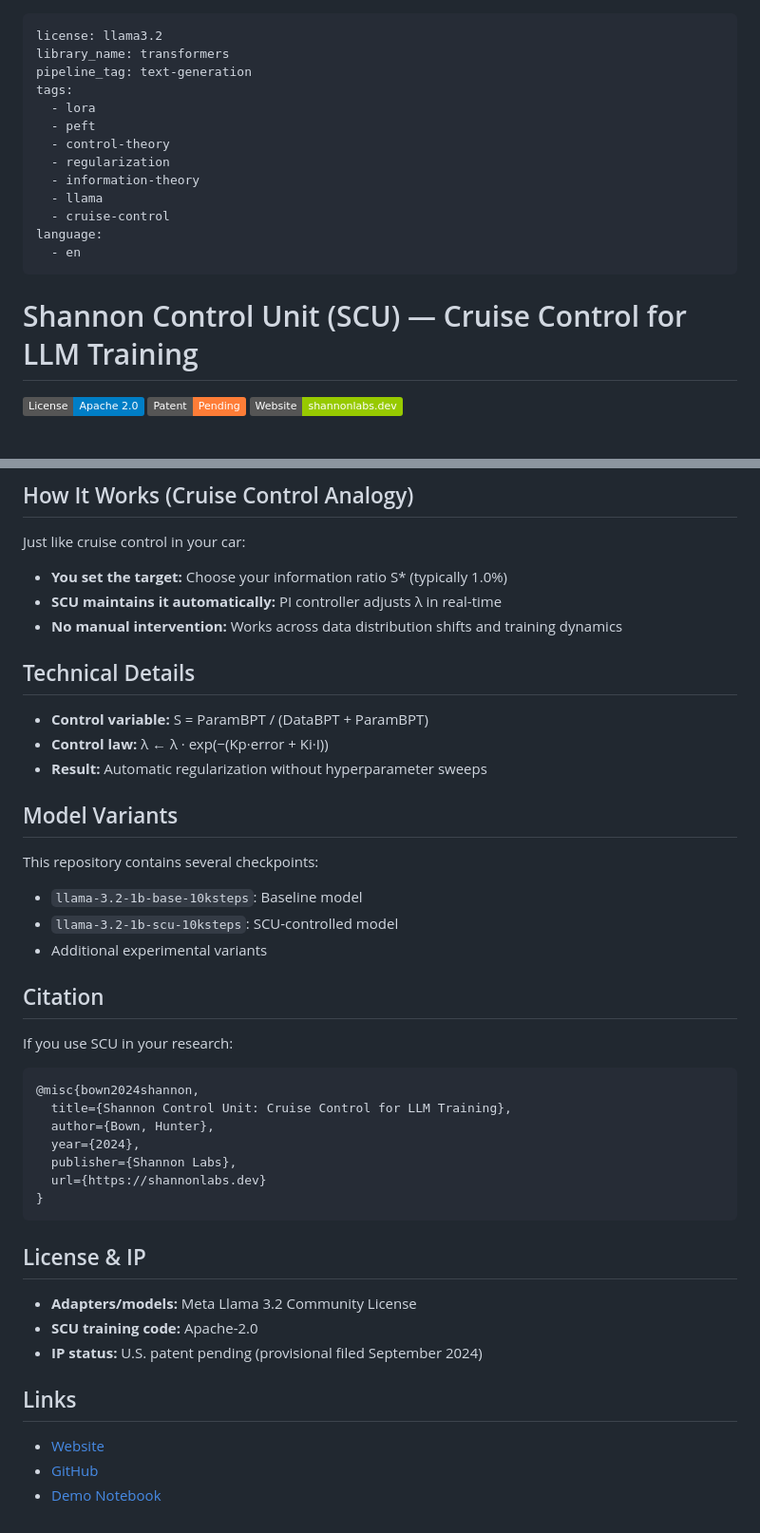
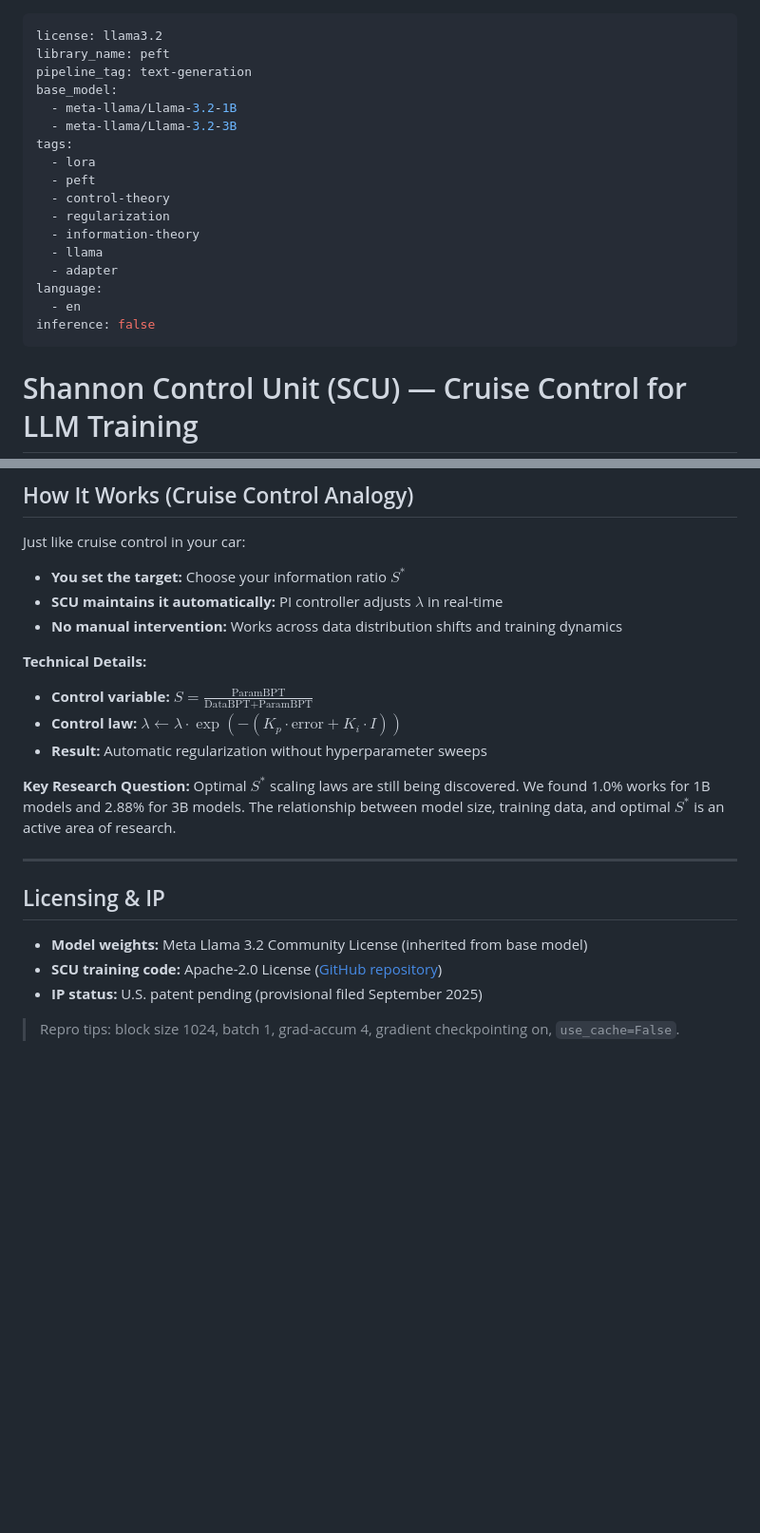
Before and after one commit to Hmbown/shannon-control-unit, a Markdown page: huggingface_model_card.md, 2 parts joined by grey strips. Shown at 95% size. GitHub-like rendering; badges without logos; blank space fills up the shorter version.

````diff
--- a/huggingface_model_card.md
+++ b/huggingface_model_card.md
@@ -1,7 +1,10 @@
 ---
 license: llama3.2
-library_name: transformers
+library_name: peft
 pipeline_tag: text-generation
+base_model:
+  - meta-llama/Llama-3.2-1B
+  - meta-llama/Llama-3.2-3B
 tags:
   - lora
   - peft
@@ -9,12 +12,12 @@ tags:
   - regularization
   - information-theory
   - llama
-  - cruise-control
+  - adapter
 language:
   - en
+inference: false
 ---
 
 # Shannon Control Unit (SCU) — Cruise Control for LLM Training
 
-[![License: Apache 2.0](https://img.shields.io/badge/License-Apache%202.0-blue.svg)](https://opensource.org/licenses/Apache-2.0)
 [![Patent Pending](https://img.shields.io/badge/Patent-Pending-orange.svg)](https://shannonlabs.dev)
@@ -56,44 +109,24 @@ model = PeftModel.from_pretrained(base, "hunterbown/shannon-control-unit")
 ## How It Works (Cruise Control Analogy)
 
 Just like cruise control in your car:
-- **You set the target:** Choose your information ratio S* (typically 1.0%)
-- **SCU maintains it automatically:** PI controller adjusts λ in real-time
+- **You set the target:** Choose your information ratio $S^*$
+- **SCU maintains it automatically:** PI controller adjusts $\lambda$ in real-time
 - **No manual intervention:** Works across data distribution shifts and training dynamics
 
-## Technical Details
-
-- **Control variable:** S = ParamBPT / (DataBPT + ParamBPT)
-- **Control law:** λ ← λ · exp(−(Kp·error + Ki·I))
+**Technical Details:**
+- **Control variable:** $S=\frac{\text{ParamBPT}}{\text{DataBPT}+\text{ParamBPT}}$
+- **Control law:** $\lambda \leftarrow \lambda \cdot \exp(-(K_p \cdot \text{error} + K_i \cdot I))$
 - **Result:** Automatic regularization without hyperparameter sweeps
 
-## Model Variants
+**Key Research Question:**
+Optimal $S^*$ scaling laws are still being discovered. We found 1.0% works for 1B models and 2.88% for 3B models. The relationship between model size, training data, and optimal $S^*$ is an active area of research.
 
-This repository contains several checkpoints:
-- `llama-3.2-1b-base-10ksteps`: Baseline model
-- `llama-3.2-1b-scu-10ksteps`: SCU-controlled model
-- Additional experimental variants
+---
 
-## Citation
+## Licensing & IP
 
-If you use SCU in your research:
-```bibtex
-@misc{bown2024shannon,
-  title={Shannon Control Unit: Cruise Control for LLM Training},
-  author={Bown, Hunter},
-  year={2024},
-  publisher={Shannon Labs},
-  url={https://shannonlabs.dev}
-}
-```
+* **Model weights:** Meta Llama 3.2 Community License (inherited from base model)
+* **SCU training code:** Apache-2.0 License ([GitHub repository](https://github.com/Hmbown/shannon-control-unit))
+* **IP status:** U.S. patent pending (provisional filed September 2025)
 
-## License & IP
-
-- **Adapters/models:** Meta Llama 3.2 Community License
-- **SCU training code:** Apache-2.0
-- **IP status:** U.S. patent pending (provisional filed September 2024)
-
-## Links
-
-- [Website](https://shannonlabs.dev)
-- [GitHub](https://github.com/hmbown/shannon-control-unit)
-- [Demo Notebook](https://huggingface.co/hunterbown/shannon-control-unit/blob/main/notebooks/SCU_Demo.ipynb)
+> Repro tips: block size 1024, batch 1, grad-accum 4, gradient checkpointing on, `use_cache=False`.
````
Also changed, not shown: other parts of huggingface_model_card.md (+65 -15 lines), README_HF.md (added, +132 -0 lines).
